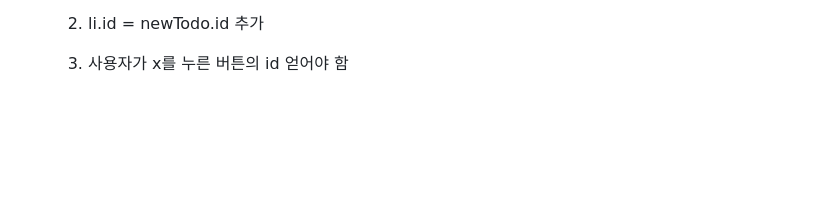
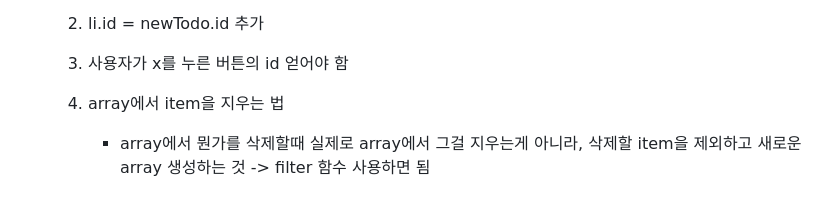
Before and after one commit to hyennii/JS-lec, a Markdown page: chrome app by vanilla js_nomad/todo_list/README.md, the part around the change. Rendered like a GitHub page; blank space fills up the shorter version.

```diff
--- a/chrome app by vanilla js_nomad/todo_list/README.md
+++ b/chrome app by vanilla js_nomad/todo_list/README.md
@@ -215,3 +215,7 @@ if (savedToDos !== null) {
     2. li.id = newTodo.id 추가
 
     3. 사용자가 x를 누른 버튼의 id 얻어야 함
+
+    4. array에서 item을 지우는 법
+
+       - array에서 뭔가를 삭제할때 실제로 array에서 그걸 지우는게 아니라, 삭제할 item을 제외하고 새로운 array 생성하는 것 -> filter 함수 사용하면 됨
```
